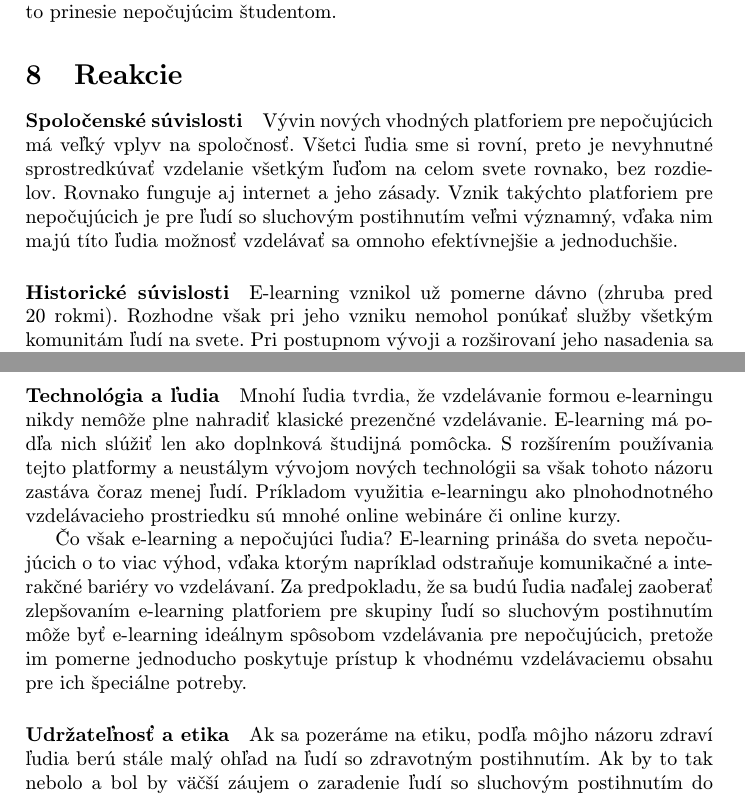
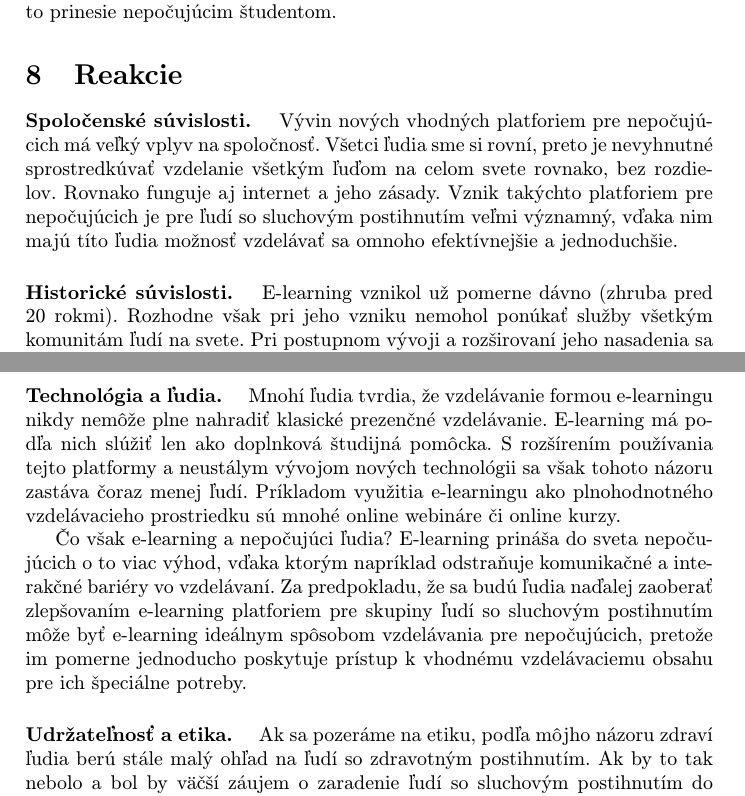
Before and after one commit to petrahlavinova/MIP-clanok, a LaTeX paper (clanok.tex): two parts of pages 6 and 7 of 7, joined at a grey line, cut so that both start at the same text. Compiled offline with pdfLaTeX.

Commit message:
posledna uprava

```diff
--- a/clanok.tex
+++ b/clanok.tex
@@ -156,18 +156,18 @@ V aktuálnej ťažkej situácií pandémie si začíname uvedomovať, že sedie
 
 Neustále prebiehajú nové a nové štúdie, ktoré hľadajú tie najideálnejšie metódy vzdelávania pre nepočujúcich a búrajú mýty o tom, že na vzdelávanie stačí len prepis hovorenej vety na text. Úlohou vývojárov je tieto metódy implementovať do e-learningu.  Za vývinom takýchto nových platforiem teda stojí množstvo štúdii a riešení mnohých komplexných problémov. Stojí to však za pomoc, ktorú to prinesie nepočujúcim študentom.
 \section{Reakcie}
-\paragraph{Spoločenské súvislosti}
+\paragraph{Spoločenské súvislosti. }
 Vývin nových vhodných platforiem pre nepočujúcich má veľký vplyv na spoločnosť. Všetci ľudia sme si rovní, preto je nevyhnutné sprostredkúvať vzdelanie všetkým ľuďom na celom svete rovnako, bez rozdielov. Rovnako funguje aj internet a jeho zásady. Vznik takýchto platforiem pre nepočujúcich je pre ľudí so sluchovým postihnutím veľmi významný, vďaka nim majú títo ľudia možnosť vzdelávať sa omnoho efektívnejšie a jednoduchšie.
-\paragraph{Historické súvislosti} E-learning vznikol už pomerne dávno (zhruba pred 20 rokmi). Rozhodne však pri jeho vzniku nemohol ponúkať služby všetkým komunitám ľudí na svete. Pri postupnom vývoji a rozširovaní jeho nasadenia sa vývojári začali zaoberať otázkou ako poskytovať, služby čo najväčšiemu počtu ľudí. To znamená nutnosť venovať sa rovnako ľuďom s rôznymi zdravotnými postihnutiami ako aj ľuďom bez špecifických potrieb.
+\paragraph{Historické súvislosti. } E-learning vznikol už pomerne dávno (zhruba pred 20 rokmi). Rozhodne však pri jeho vzniku nemohol ponúkať služby všetkým komunitám ľudí na svete. Pri postupnom vývoji a rozširovaní jeho nasadenia sa vývojári začali zaoberať otázkou ako poskytovať, služby čo najväčšiemu počtu ľudí. To znamená nutnosť venovať sa rovnako ľuďom s rôznymi zdravotnými postihnutiami ako aj ľuďom bez špecifických potrieb.
 
 Spočiatku mali vývojári platforiem pre nepočujúcich za to, že je potrebné transformovať všetok zvuk na text. To sa neskôr neukázalo ako najvhodnejšia metóda. Vývojári sa však snažia posúvať tieto platformy ďalej a ďalej. Hoci má dnes E-learning pred sebou stále dlhú cestu k dokonalosti, už v dnešnej dobe dokáže mnohými spôsobmi uľahčovať vzdelávanie sa či už počujúcim, či nepočujúcim študentom.
 
-\paragraph{Technológia a ľudia}
+\paragraph{Technológia a ľudia. }
 Mnohí ľudia tvrdia, že vzdelávanie formou e-learningu nikdy nemôže plne nahradiť klasické prezenčné vzdelávanie. E-learning má podľa nich slúžiť len ako doplnková študijná pomôcka. S rozšírením používania tejto platformy a neustálym vývojom nových technológii sa však tohoto názoru zastáva čoraz menej ľudí. Príkladom využitia e-learningu ako plnohodnotného vzdelávacieho prostriedku sú mnohé online webináre či online kurzy.
 
 Čo však e-learning a nepočujúci ľudia? E-learning prináša do sveta nepočujúcich o to viac výhod, vďaka ktorým napríklad odstraňuje komunikačné a interakčné bariéry vo vzdelávaní. Za predpokladu, že sa budú ľudia naďalej zaoberať zlepšovaním e-learning platforiem pre skupiny ľudí so sluchovým postihnutím môže byť e-learning ideálnym spôsobom vzdelávania pre nepočujúcich, pretože im pomerne jednoducho poskytuje prístup k vhodnému vzdelávaciemu obsahu pre ich špeciálne potreby.
 
-\paragraph{Udržateľnosť a etika}
+\paragraph{Udržateľnosť a etika. }
 Ak sa pozeráme na etiku, podľa môjho názoru zdraví ľudia berú stále malý ohľad na ľudí so zdravotným postihnutím. Ak by to tak nebolo a bol by väčší záujem o zaradenie ľudí so sluchovým postihnutím do spoločnosti, znamenalo by to aj omnoho väčší záujem o rozširovanie v smere IT. Možno by sa vývinu takýchto nových platforiem venovalo viac ľudí a pokroky by sa dosahovali podstatne rýchlejšie.
 
 \bibliography{literatura}
```
